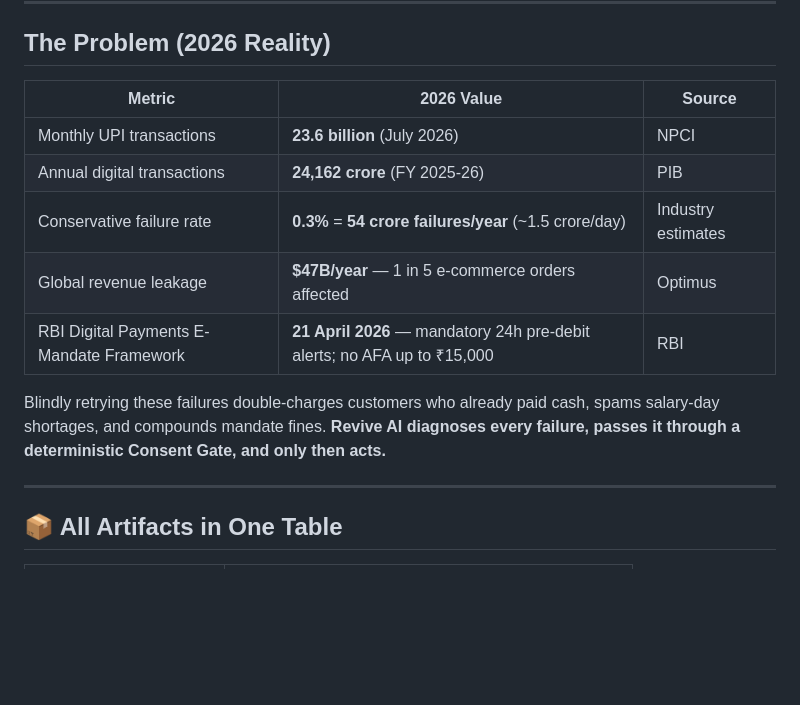
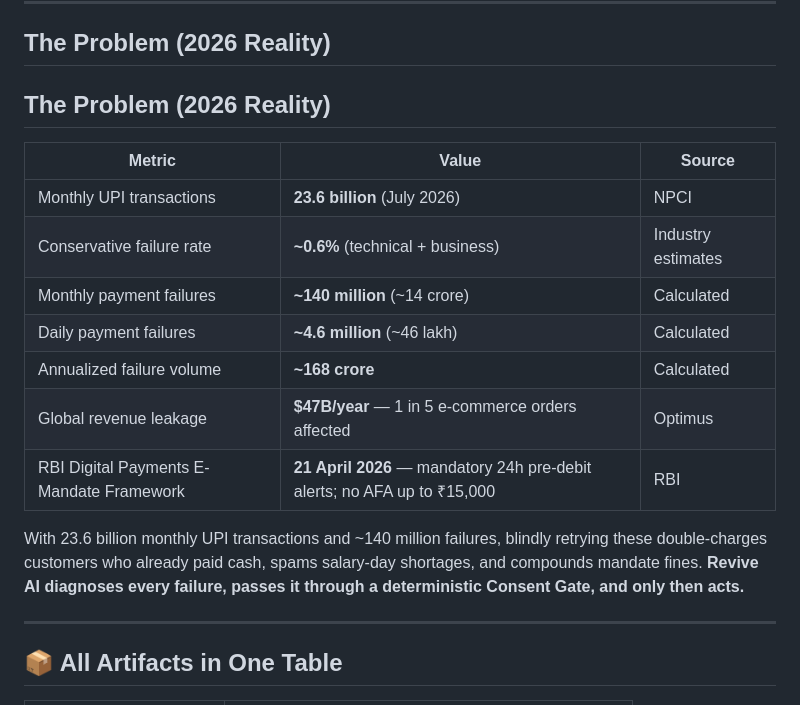
Before and after one commit to ShivamSharko/revive-ai, a Markdown page: README.md, the part around the change. Drawn GitHub-style; blank space fills up the shorter version.

Commit message:
docs: align 140M quote with actual July 2026 NPCI data (23.6B volume)

```diff
--- a/README.md
+++ b/README.md
@@ -12,15 +12,19 @@
 
 ## The Problem (2026 Reality)
 
-| Metric | 2026 Value | Source |
+## The Problem (2026 Reality)
+
+| Metric | Value | Source |
 |---|---|---|
 | Monthly UPI transactions | **23.6 billion** (July 2026) | NPCI |
-| Annual digital transactions | **24,162 crore** (FY 2025-26) | PIB |
-| Conservative failure rate | **0.3%** = **54 crore failures/year** (~1.5 crore/day) | Industry estimates |
+| Conservative failure rate | **~0.6%** (technical + business) | Industry estimates |
+| Monthly payment failures | **~140 million** (~14 crore) | Calculated |
+| Daily payment failures | **~4.6 million** (~46 lakh) | Calculated |
+| Annualized failure volume | **~168 crore** | Calculated |
 | Global revenue leakage | **$47B/year** — 1 in 5 e-commerce orders affected | Optimus |
 | RBI Digital Payments E-Mandate Framework | **21 April 2026** — mandatory 24h pre-debit alerts; no AFA up to ₹15,000 | RBI |
 
-Blindly retrying these failures double-charges customers who already paid cash, spams salary-day shortages, and compounds mandate fines. **Revive AI diagnoses every failure, passes it through a deterministic Consent Gate, and only then acts.**
+With 23.6 billion monthly UPI transactions and ~140 million failures, blindly retrying these double-charges customers who already paid cash, spams salary-day shortages, and compounds mandate fines. **Revive AI diagnoses every failure, passes it through a deterministic Consent Gate, and only then acts.**
 
 ---
 
```
